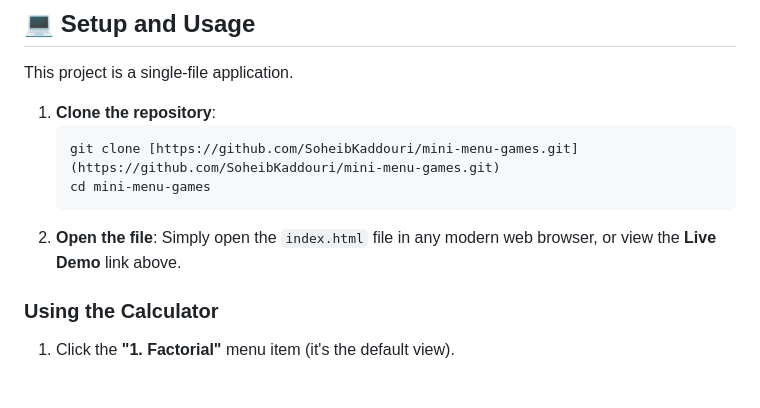
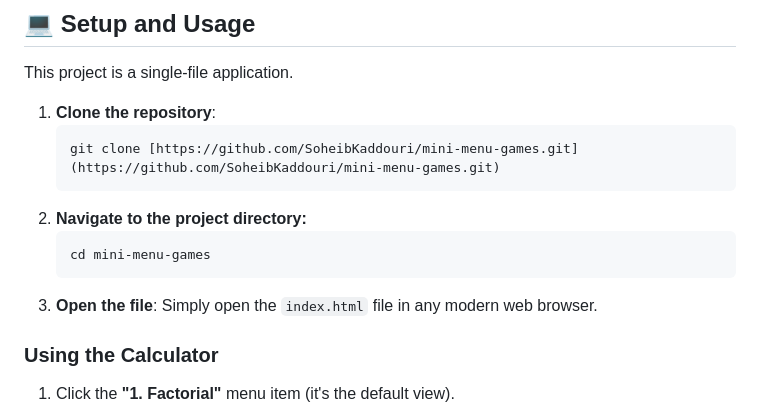
Before and after one commit to SoheibKaddouri/mini-menu-games, a Markdown page: README.md, the part around the change. Rendered like a GitHub page; blank space fills up the shorter version.

````diff
--- a/README.md
+++ b/README.md
@@ -42,9 +42,12 @@ This project is a single-file application.
 1.  **Clone the repository**:
     ```bash
     git clone [https://github.com/SoheibKaddouri/mini-menu-games.git](https://github.com/SoheibKaddouri/mini-menu-games.git)
+    ```
+2.  **Navigate to the project directory:**
+    ```bash
     cd mini-menu-games
     ```
-2.  **Open the file**: Simply open the `index.html` file in any modern web browser, or view the **Live Demo** link above.
+3.  **Open the file**: Simply open the `index.html` file in any modern web browser.
 
 ### Using the Calculator
 1.  Click the **"1. Factorial"** menu item (it's the default view).
````
